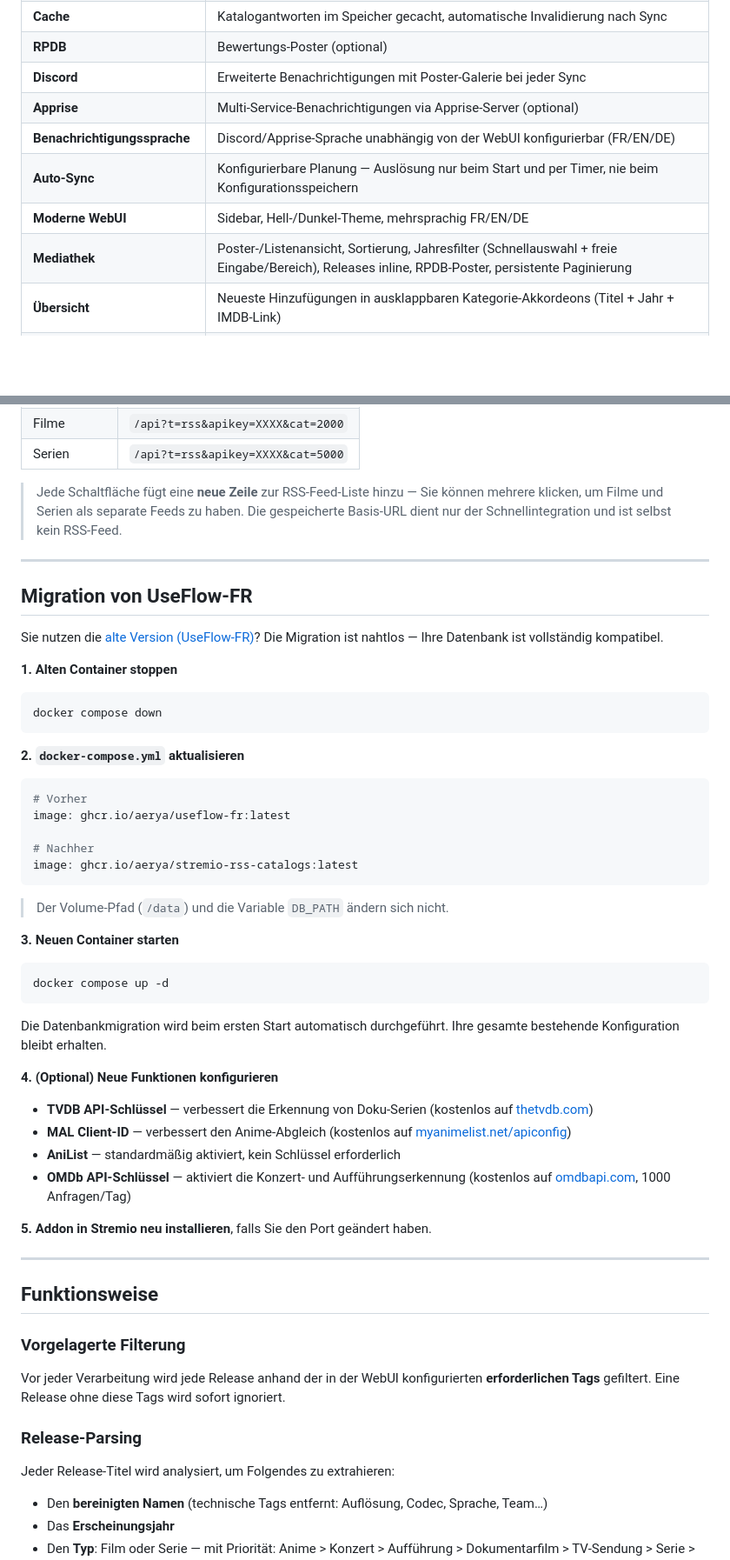
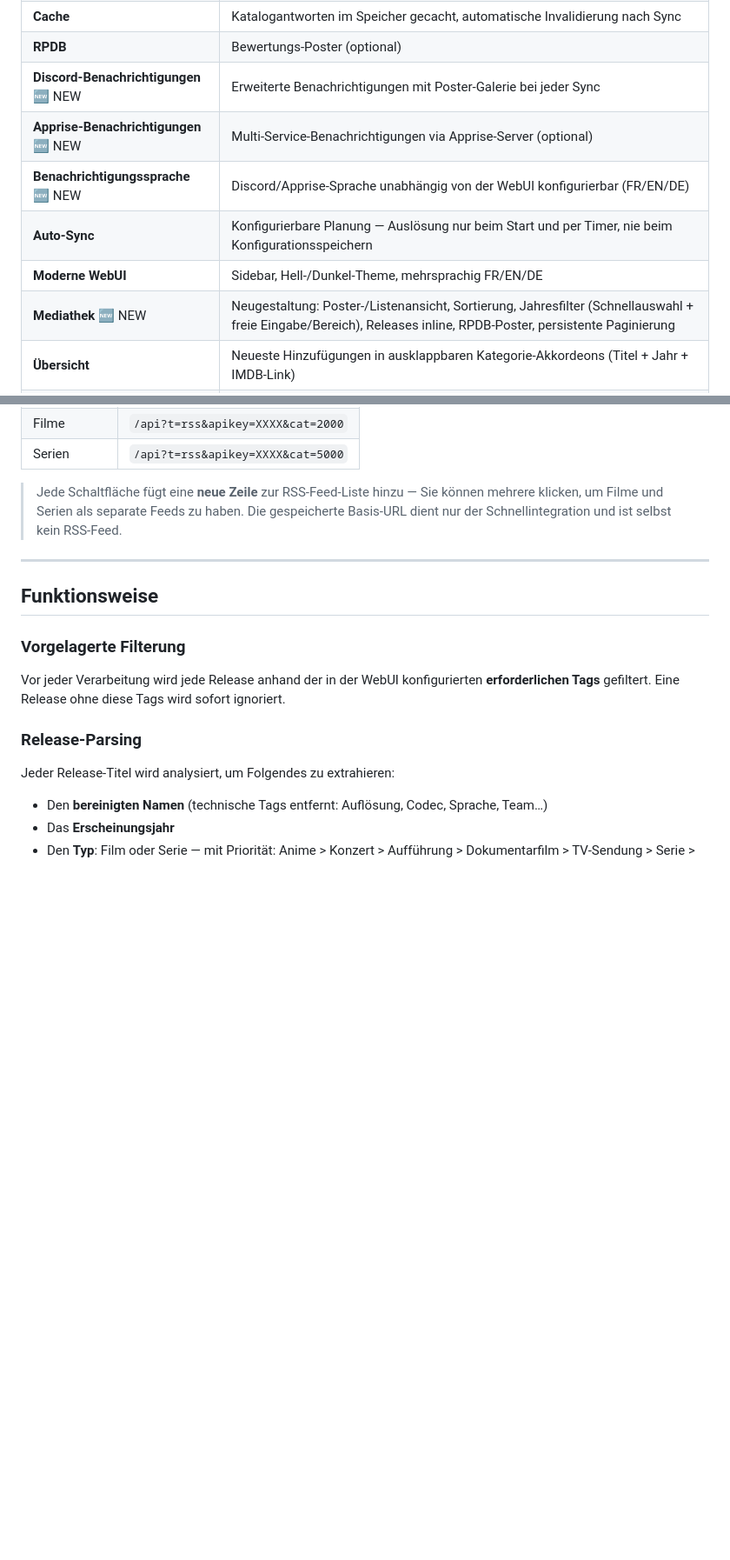
Before and after one commit to Aerya/stremio-rss-catalog, a Markdown page: README.de.md, 2 parts joined by grey strips. Shown: that part at 87% size. Rendered like a GitHub page; blank space fills up the shorter version.

Commit message:
màj readmes

````diff
--- a/README.de.md
+++ b/README.de.md
@@ -60,12 +61,12 @@
 | **Retry** | Nicht gematchte Releases gespeichert und wiederholbar |
 | **Cache** | Katalogantworten im Speicher gecacht, automatische Invalidierung nach Sync |
 | **RPDB** | Bewertungs-Poster (optional) |
-| **Discord** | Erweiterte Benachrichtigungen mit Poster-Galerie bei jeder Sync |
-| **Apprise** | Multi-Service-Benachrichtigungen via Apprise-Server (optional) |
-| **Benachrichtigungssprache** | Discord/Apprise-Sprache unabhängig von der WebUI konfigurierbar (FR/EN/DE) |
+| **Discord-Benachrichtigungen** 🆕 NEW | Erweiterte Benachrichtigungen mit Poster-Galerie bei jeder Sync |
+| **Apprise-Benachrichtigungen** 🆕 NEW | Multi-Service-Benachrichtigungen via Apprise-Server (optional) |
+| **Benachrichtigungssprache** 🆕 NEW | Discord/Apprise-Sprache unabhängig von der WebUI konfigurierbar (FR/EN/DE) |
 | **Auto-Sync** | Konfigurierbare Planung — Auslösung nur beim Start und per Timer, nie beim Konfigurationsspeichern |
 | **Moderne WebUI** | Sidebar, Hell-/Dunkel-Theme, mehrsprachig FR/EN/DE |
-| **Mediathek** | Poster-/Listenansicht, Sortierung, Jahresfilter (Schnellauswahl + freie Eingabe/Bereich), Releases inline, RPDB-Poster, persistente Paginierung |
+| **Mediathek** 🆕 NEW | Neugestaltung: Poster-/Listenansicht, Sortierung, Jahresfilter (Schnellauswahl + freie Eingabe/Bereich), Releases inline, RPDB-Poster, persistente Paginierung |
 | **Übersicht** | Neueste Hinzufügungen in ausklappbaren Kategorie-Akkordeons (Titel + Jahr + IMDB-Link) |
 | **Wartungs-Suite** | 8 Reklassifizierungsaktionen (Anime, Dokus, falsche Dokus, falsche Sendungen, Konzerte, falsche Konzerte, Aufführungen, Feed-Konfiguration) |
 | **Quellen** | Feed-Statistiken mit benutzerdefinierter Benennung |
@@ -155,45 +157,6 @@ Die Schaltflächen generieren **aggregierte** Feeds (alle Ihre Quellen):
 | Serien | `/api?t=rss&apikey=XXXX&cat=5000` |
 
 > Jede Schaltfläche fügt eine **neue Zeile** zur RSS-Feed-Liste hinzu — Sie können mehrere klicken, um Filme und Serien als separate Feeds zu haben. Die gespeicherte Basis-URL dient nur der Schnellintegration und ist selbst kein RSS-Feed.
-
----
-
-## Migration von UseFlow-FR
-
-Sie nutzen die [alte Version (UseFlow-FR)](https://github.com/Aerya/UseFlow-FR)? Die Migration ist nahtlos — Ihre Datenbank ist vollständig kompatibel.
-
-**1. Alten Container stoppen**
-```bash
-docker compose down
-```
-
-**2. `docker-compose.yml` aktualisieren**
-
-```yaml
-# Vorher
-image: ghcr.io/aerya/useflow-fr:latest
-
-# Nachher
-image: ghcr.io/aerya/stremio-rss-catalogs:latest
-```
-
-> Der Volume-Pfad (`/data`) und die Variable `DB_PATH` ändern sich nicht.
-
-**3. Neuen Container starten**
-```bash
-docker compose up -d
-```
-
-Die Datenbankmigration wird beim ersten Start automatisch durchgeführt. Ihre gesamte bestehende Konfiguration bleibt erhalten.
-
-**4. (Optional) Neue Funktionen konfigurieren**
-
-- **TVDB API-Schlüssel** — verbessert die Erkennung von Doku-Serien (kostenlos auf [thetvdb.com](https://thetvdb.com))
-- **MAL Client-ID** — verbessert den Anime-Abgleich (kostenlos auf [myanimelist.net/apiconfig](https://myanimelist.net/apiconfig))
-- **AniList** — standardmäßig aktiviert, kein Schlüssel erforderlich
-- **OMDb API-Schlüssel** — aktiviert die Konzert- und Aufführungserkennung (kostenlos auf [omdbapi.com](https://www.omdbapi.com/apikey.aspx), 1000 Anfragen/Tag)
-
-**5. Addon in Stremio neu installieren**, falls Sie den Port geändert haben.
 
 ---
 
````
Also changed, not shown: other parts of README.de.md (+69 -20 lines), README.en.md (+72 -62 lines), README.md (+68 -58 lines).
